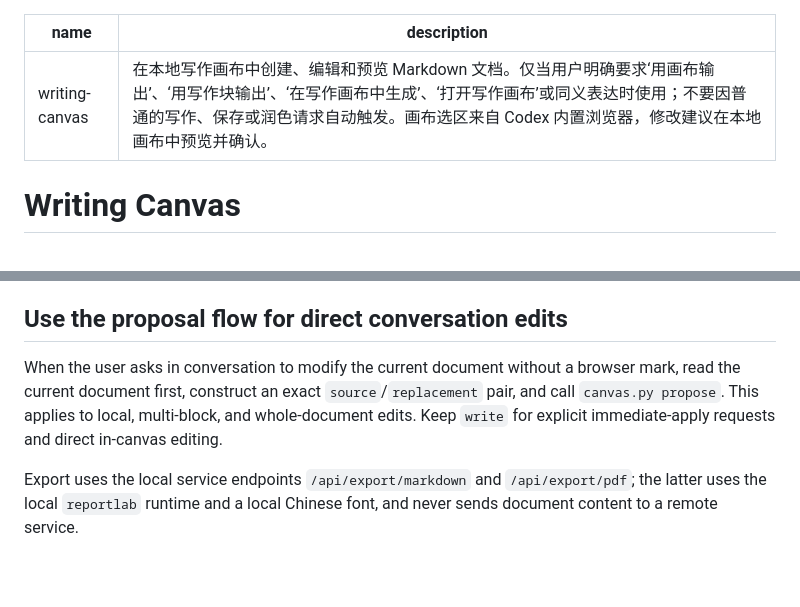
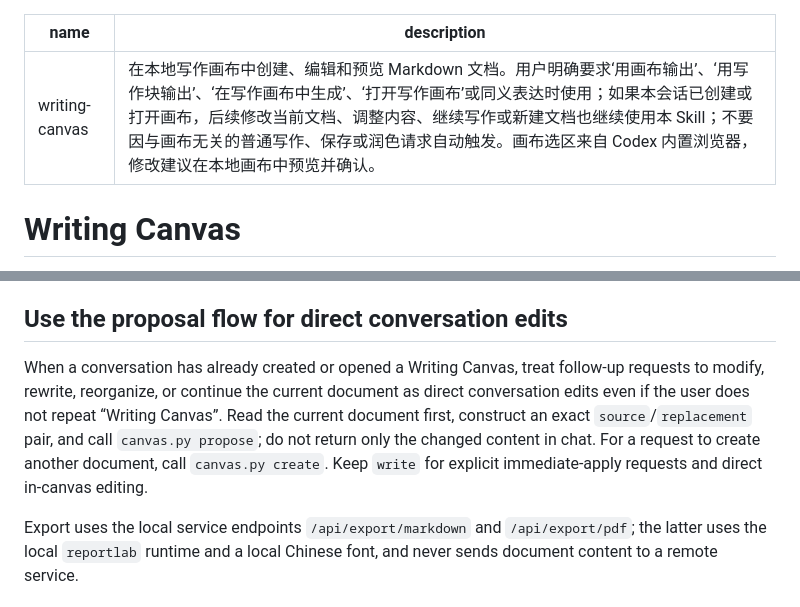
Before and after one commit to suyunian/writing-canvas, a Markdown page: SKILL.md, 2 parts joined by grey strips. Drawn GitHub-style; blank space fills up the shorter version.

Commit message:
fix(writing-canvas): route follow-up document requests

```diff
--- a/SKILL.md
+++ b/SKILL.md
@@ -1,6 +1,6 @@
 ---
 name: writing-canvas
-description: "在本地写作画布中创建、编辑和预览 Markdown 文档。仅当用户明确要求‘用画布输出’、‘用写作块输出’、‘在写作画布中生成’、‘打开写作画布’或同义表达时使用；不要因普通的写作、保存或润色请求自动触发。画布选区来自 Codex 内置浏览器，修改建议在本地画布中预览并确认。"
+description: "在本地写作画布中创建、编辑和预览 Markdown 文档。用户明确要求‘用画布输出’、‘用写作块输出’、‘在写作画布中生成’、‘打开写作画布’或同义表达时使用；如果本会话已创建或打开画布，后续修改当前文档、调整内容、继续写作或新建文档也继续使用本 Skill；不要因与画布无关的普通写作、保存或润色请求自动触发。画布选区来自 Codex 内置浏览器，修改建议在本地画布中预览并确认。"
 ---
 
 # Writing Canvas
@@ -88,11 +88,14 @@ Do not create a second local mark format or infer a range from surrounding text.
 
 ## Use the proposal flow for direct conversation edits
 
-When the user asks in conversation to modify the current document without a
-browser mark, read the current document first, construct an exact
-`source`/`replacement` pair, and call `canvas.py propose`. This applies to
-local, multi-block, and whole-document edits. Keep `write` for explicit
-immediate-apply requests and direct in-canvas editing.
+When a conversation has already created or opened a Writing Canvas, treat
+follow-up requests to modify, rewrite, reorganize, or continue the current
+document as direct conversation edits even if the user does not repeat
+“Writing Canvas”. Read the current document first, construct an exact
+`source`/`replacement` pair, and call `canvas.py propose`; do not return only
+the changed content in chat. For a request to create another document, call
+`canvas.py create`. Keep `write` for explicit immediate-apply requests and
+direct in-canvas editing.
 
 Export uses the local service endpoints `/api/export/markdown` and
 `/api/export/pdf`; the latter uses the local `reportlab` runtime and a local
```
